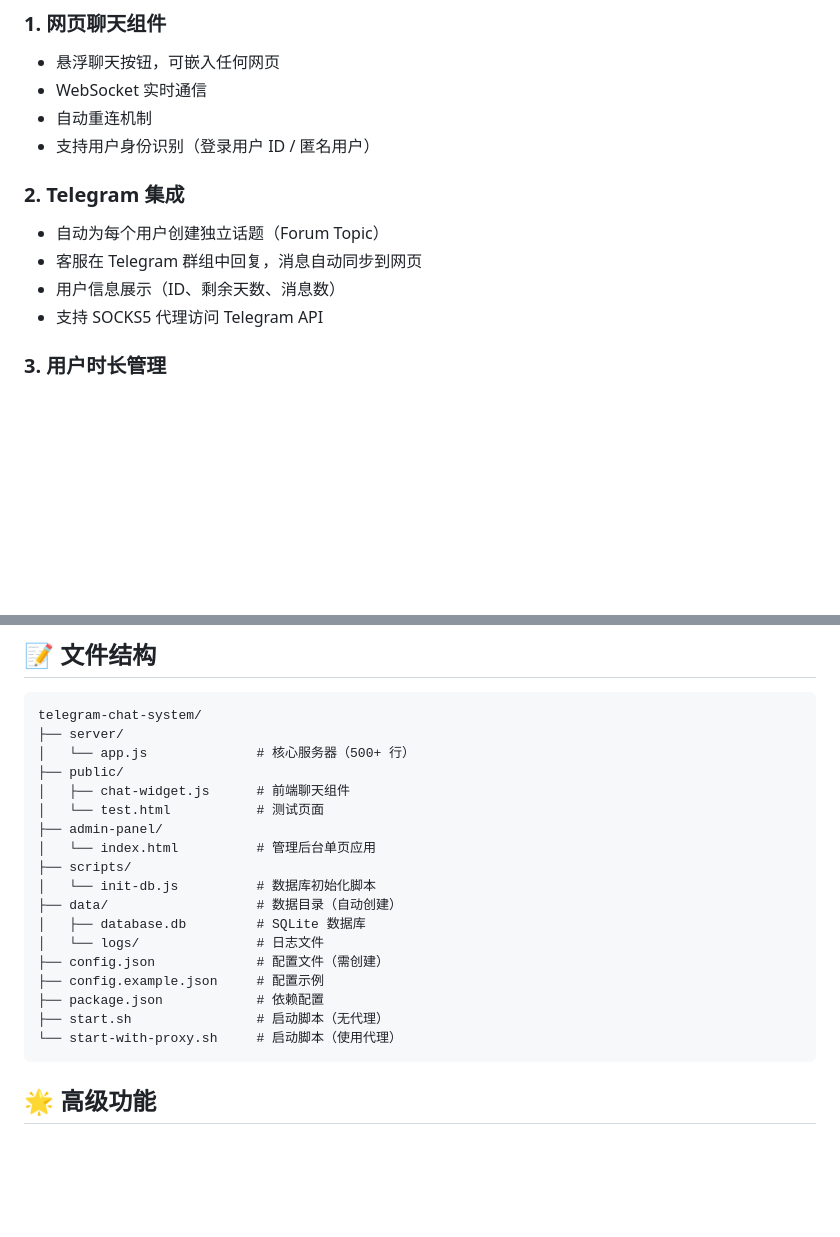
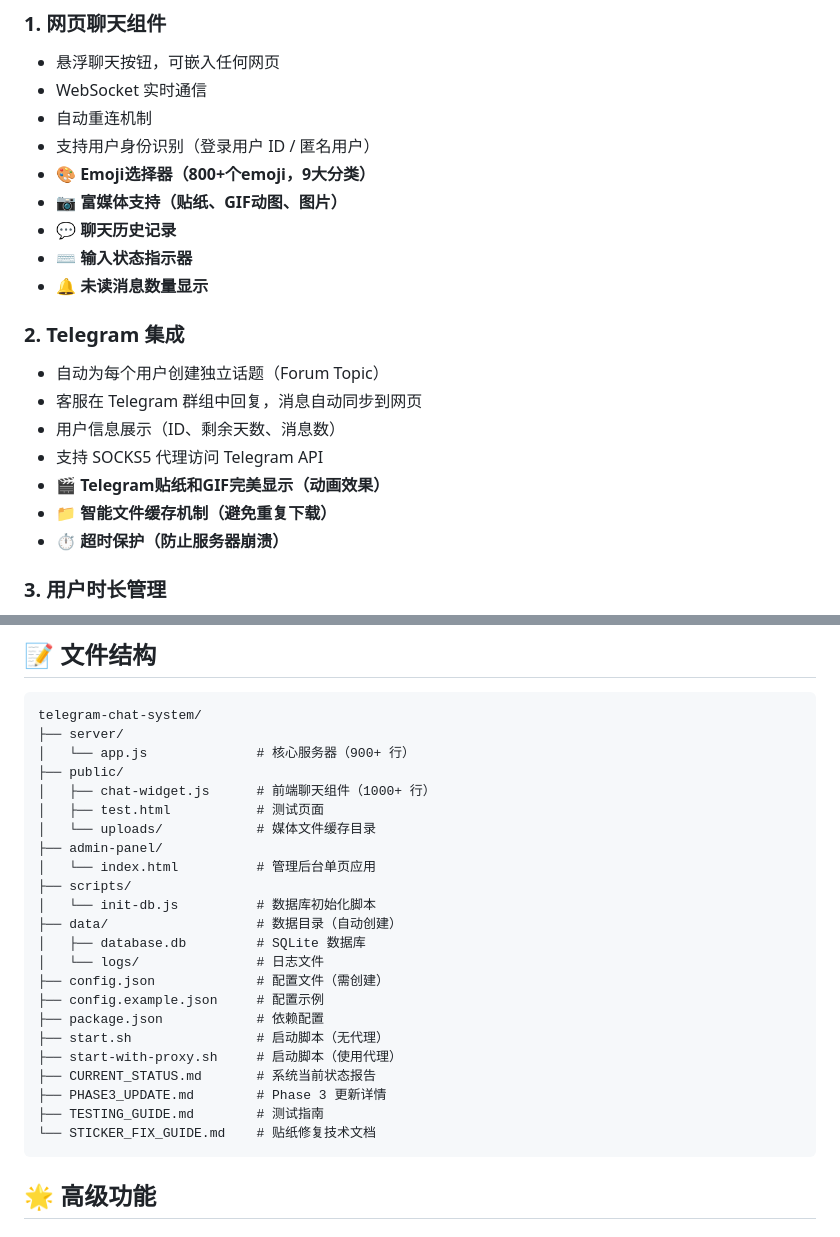
Before and after one commit to woshiqp465/telegram-10.12, a Markdown page: README.md, 2 parts joined by grey strips. Drawn GitHub-style; blank space fills up the shorter version.

````diff
--- a/README.md
+++ b/README.md
@@ -9,12 +9,20 @@
 - WebSocket 实时通信
 - 自动重连机制
 - 支持用户身份识别（登录用户 ID / 匿名用户）
+- **🎨 Emoji选择器（800+个emoji，9大分类）**
+- **📷 富媒体支持（贴纸、GIF动图、图片）**
+- **💬 聊天历史记录**
+- **⌨️ 输入状态指示器**
+- **🔔 未读消息数量显示**
 
 ### 2. **Telegram 集成**
 - 自动为每个用户创建独立话题（Forum Topic）
 - 客服在 Telegram 群组中回复，消息自动同步到网页
 - 用户信息展示（ID、剩余天数、消息数）
 - 支持 SOCKS5 代理访问 Telegram API
+- **🎬 Telegram贴纸和GIF完美显示（动画效果）**
+- **📁 智能文件缓存机制（避免重复下载）**
+- **⏱️ 超时保护（防止服务器崩溃）**
 
 ### 3. **用户时长管理**
 - 新用户自动赠送 7 天试用
@@ -391,10 +401,11 @@ rm data/database.db-shm
 ```
 telegram-chat-system/
 ├── server/
-│   └── app.js              # 核心服务器（500+ 行）
+│   └── app.js              # 核心服务器（900+ 行）
 ├── public/
-│   ├── chat-widget.js      # 前端聊天组件
-│   └── test.html           # 测试页面
+│   ├── chat-widget.js      # 前端聊天组件（1000+ 行）
+│   ├── test.html           # 测试页面
+│   └── uploads/            # 媒体文件缓存目录
 ├── admin-panel/
 │   └── index.html          # 管理后台单页应用
 ├── scripts/
@@ -406,7 +417,11 @@ telegram-chat-system/
 ├── config.example.json     # 配置示例
 ├── package.json            # 依赖配置
 ├── start.sh                # 启动脚本（无代理）
-└── start-with-proxy.sh     # 启动脚本（使用代理）
+├── start-with-proxy.sh     # 启动脚本（使用代理）
+├── CURRENT_STATUS.md       # 系统当前状态报告
+├── PHASE3_UPDATE.md        # Phase 3 更新详情
+├── TESTING_GUIDE.md        # 测试指南
+└── STICKER_FIX_GUIDE.md    # 贴纸修复技术文档
 ```
 
 ## 🌟 高级功能
````
Also changed, not shown: other parts of README.md (+34 -0 lines).
